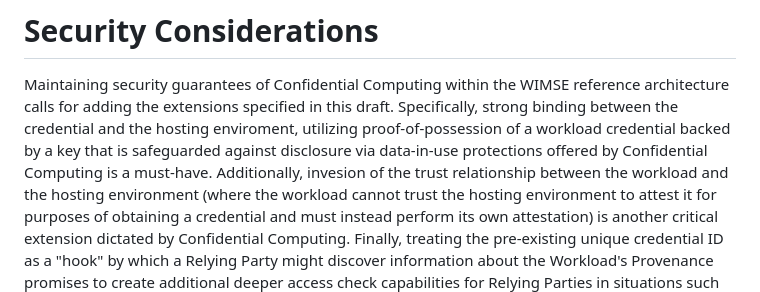
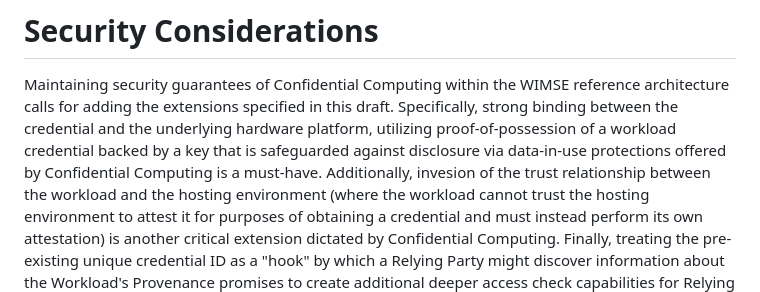
Before and after one commit to confidential-computing/twi-wimse, a Markdown page: draft-twi-reference-architecture.md, the part around the change. Rendered like a GitHub page.

Commit message:
Update draft-twi-reference-architecture.md
Replace "hosting environment" with "underlying hardware platform"

Co-authored-by: Yogesh Deshpande <yogesh.deshpande@arm.com>

```diff
--- a/draft-twi-reference-architecture.md
+++ b/draft-twi-reference-architecture.md
@@ -218,7 +218,7 @@ Executing the Workload inside a Trusted Execution Environment can lower the risk
 # Security Considerations
 
 Maintaining security guarantees of Confidential Computing within the WIMSE reference architecture calls for adding the extensions specified in this draft.
-Specifically, strong binding between the credential and the hosting enviroment, utilizing proof-of-possession of a workload credential backed by a key that is safeguarded against disclosure via data-in-use protections offered by Confidential Computing is a must-have.
+Specifically, strong binding between the credential and the underlying hardware platform, utilizing proof-of-possession of a workload credential backed by a key that is safeguarded against disclosure via data-in-use protections offered by Confidential Computing is a must-have.
 Additionally, invesion of the trust relationship between the workload and the hosting environment (where the workload cannot trust the hosting environment to attest it for purposes of obtaining a credential and must instead perform its own attestation) is another critical extension dictated by Confidential Computing.
 Finally, treating the pre-existing unique credential ID as a "hook" by which a Relying Party might discover information about the Workload's Provenance promises to create additional deeper access check capabilities for Relying Parties in situations such as dealing with high-risk transactions.
 
```
